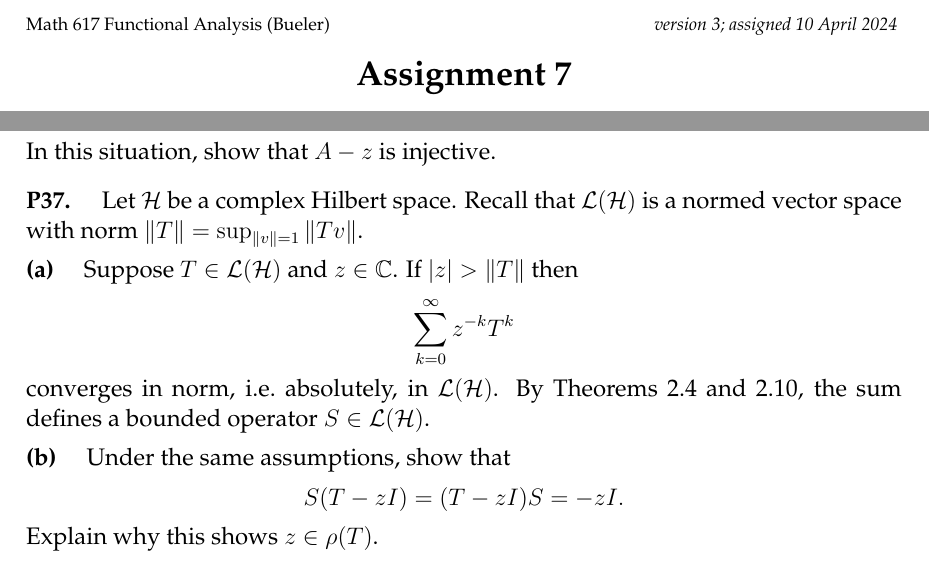
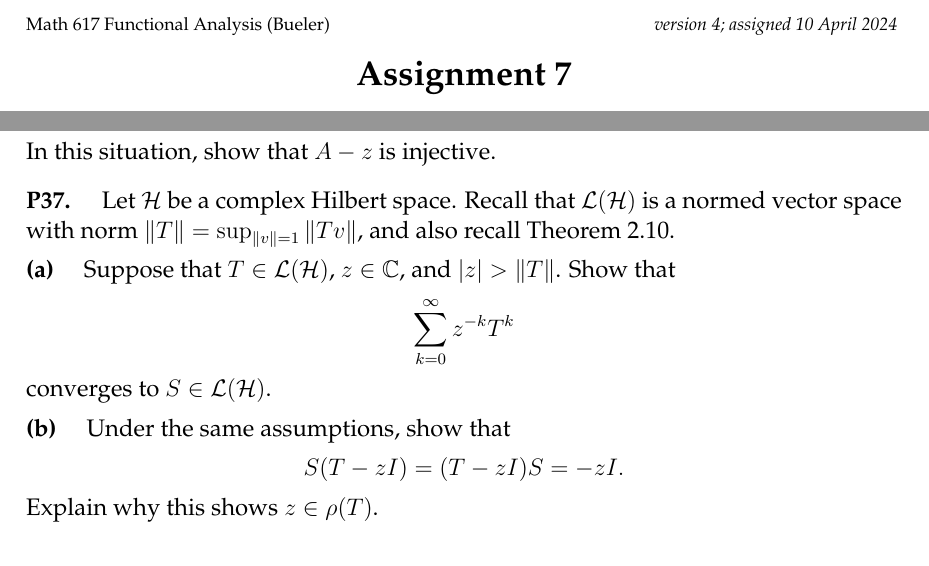
Before and after one commit to bueler/numerical, a LaTeX problem sheet (assets/homework/S24/A7.tex): two parts of pages 1 and 2 of 2, joined at a grey line, cut so that both start at the same text. Compiled offline with pdfLaTeX.

Commit message:
ask P37(a) cleanly

```diff
--- a/assets/homework/S24/A7.tex
+++ b/assets/homework/S24/A7.tex
@@ -80,7 +80,7 @@
 
 
 \begin{document}
-\scriptsize \noindent Math 617 Functional Analysis (Bueler) \hfill \emph{version 3; assigned 10 April 2024}
+\scriptsize \noindent Math 617 Functional Analysis (Bueler) \hfill \emph{version 4; assigned 10 April 2024}
 \normalsize\medskip
 
 \Large\centerline{\textbf{Assignment 7}}
@@ -145,11 +145,11 @@ defines an unbounded multiplication operator on $\ell^2$.
 In this situation, show that $A-z$ is injective.
 
 
-\prob{P37}  Let $\cH$ be a complex Hilbert space.  Recall that $\cL(\cH)$ is a normed vector space with norm $\|T\| = \sup_{\|v\|=1} \|Tv\|$.
+\prob{P37}  Let $\cH$ be a complex Hilbert space.  Recall that $\cL(\cH)$ is a normed vector space with norm $\|T\| = \sup_{\|v\|=1} \|Tv\|$, and also recall Theorem 2.10.
 
-\epart{a}  Suppose $T\in\cL(\cH)$ and $z\in\CC$.  If $|z| > \|T\|$ then
+\epart{a}  Suppose that $T\in\cL(\cH)$, $z\in\CC$, and $|z| > \|T\|$.  Show that
 	$$\sum_{k=0}^\infty z^{-k} T^k$$
-converges in norm, i.e.~absolutely, in $\cL(\cH)$.  By Theorems 2.4 and 2.10, the sum defines a bounded operator $S \in \cL(\cH)$.
+converges to $S \in \cL(\cH)$.
 
 \epart{b}  Under the same assumptions, show that
 	$$S (T-z I) = (T-z I) S = - z I.$$
```
Also changed, not shown: assets/homework/S24/A7.pdf.
